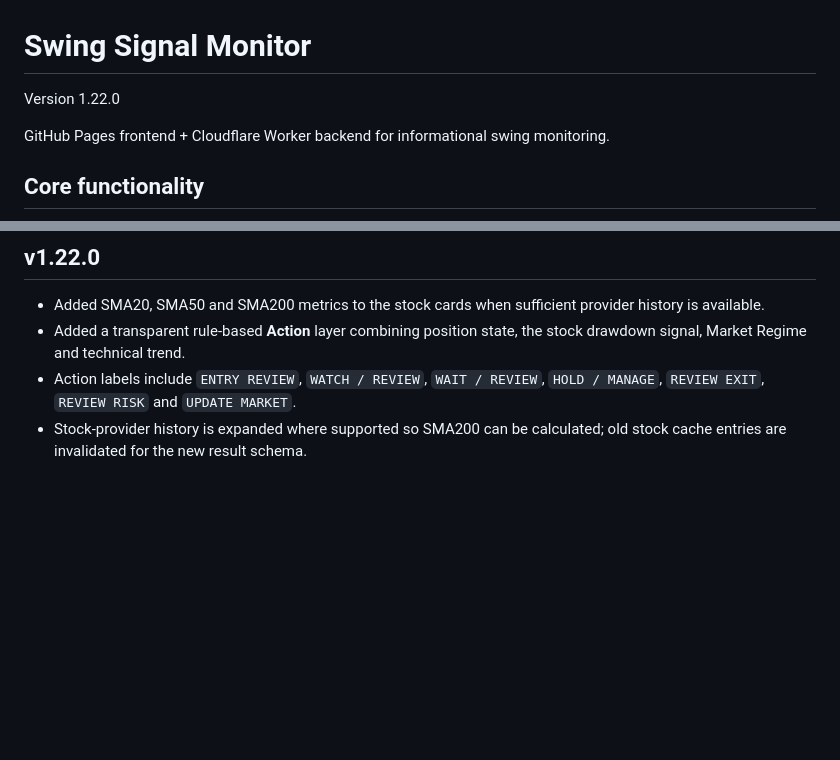
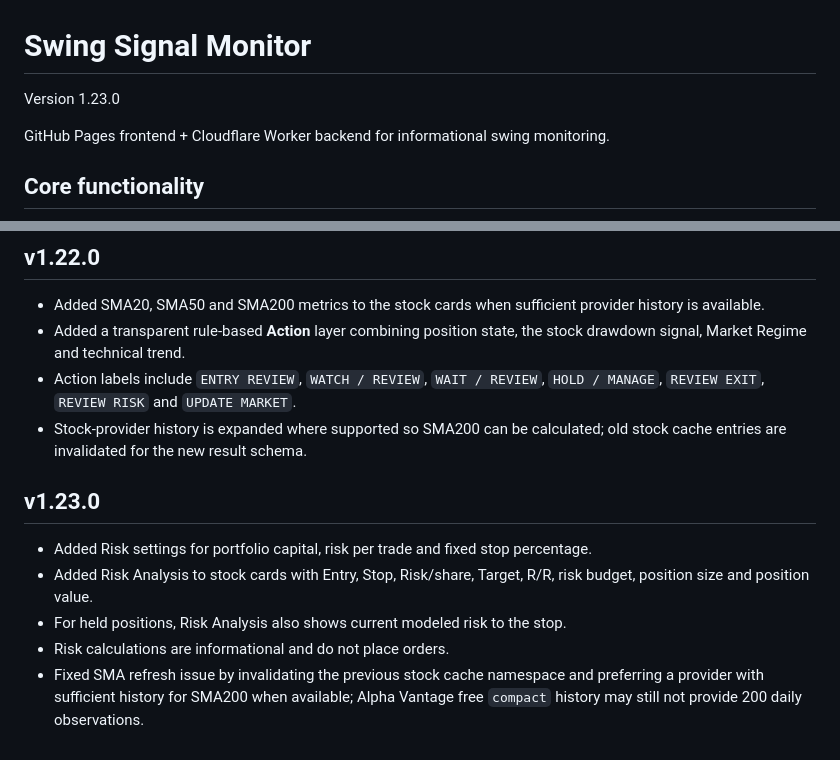
Before and after one commit to dannrash78/Swing-Signal-Monitor, a Markdown page: README.md, 2 parts joined by grey strips. Rendered like a GitHub page; blank space fills up the shorter version.

Commit message:
v1.23.0 document Risk Analysis and SMA fix

```diff
--- a/README.md
+++ b/README.md
@@ -1,6 +1,6 @@
 # Swing Signal Monitor
 
-Version 1.22.0
+Version 1.23.0
 
 GitHub Pages frontend + Cloudflare Worker backend for informational swing monitoring.
 
@@ -107,3 +107,12 @@ API keys remain server-side in Cloudflare Worker. The frontend sends only provid
 - Added a transparent rule-based **Action** layer combining position state, the stock drawdown signal, Market Regime and technical trend.
 - Action labels include `ENTRY REVIEW`, `WATCH / REVIEW`, `WAIT / REVIEW`, `HOLD / MANAGE`, `REVIEW EXIT`, `REVIEW RISK` and `UPDATE MARKET`.
 - Stock-provider history is expanded where supported so SMA200 can be calculated; old stock cache entries are invalidated for the new result schema.
+
+
+## v1.23.0
+
+- Added Risk settings for portfolio capital, risk per trade and fixed stop percentage.
+- Added Risk Analysis to stock cards with Entry, Stop, Risk/share, Target, R/R, risk budget, position size and position value.
+- For held positions, Risk Analysis also shows current modeled risk to the stop.
+- Risk calculations are informational and do not place orders.
+- Fixed SMA refresh issue by invalidating the previous stock cache namespace and preferring a provider with sufficient history for SMA200 when available; Alpha Vantage free `compact` history may still not provide 200 daily observations.
```
